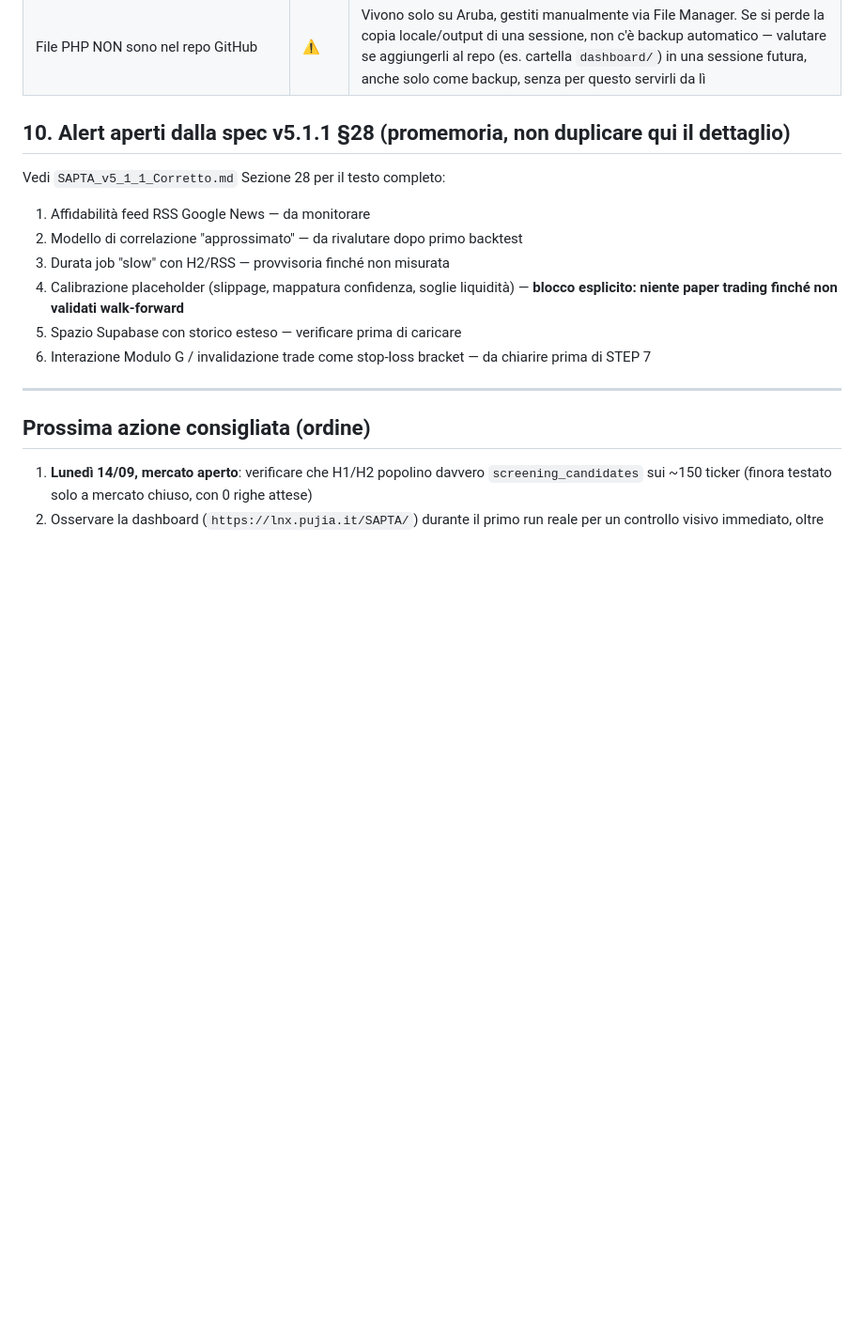
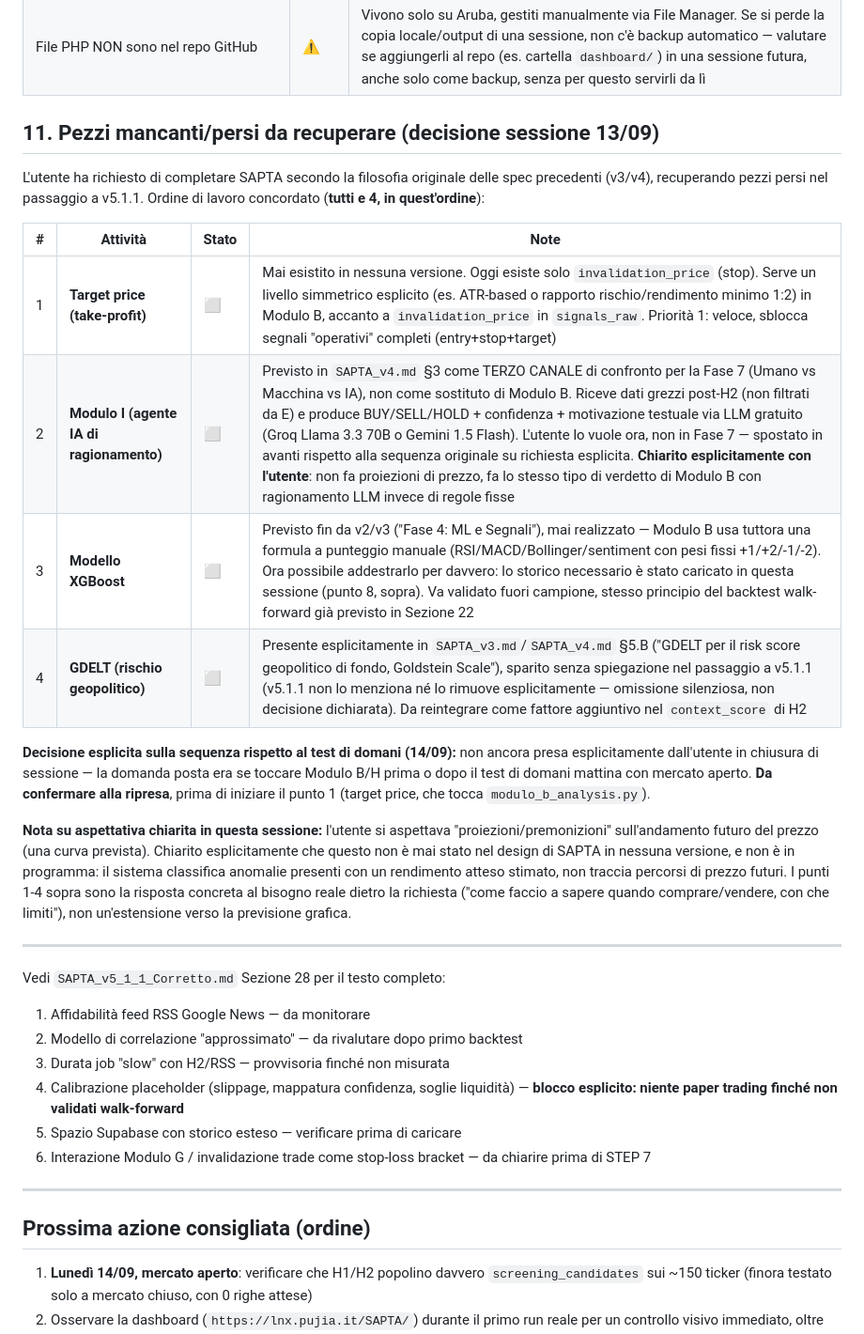
Before and after one commit to AlexPj72/SAPTA, a Markdown page: SAPTA_v5_1_1_STATO_IMPLEMENTAZIONE.md, the part around the change. Shown at 94% size. Rendered like a GitHub page; blank space fills up the shorter version.

```diff
--- a/SAPTA_v5_1_1_STATO_IMPLEMENTAZIONE.md
+++ b/SAPTA_v5_1_1_STATO_IMPLEMENTAZIONE.md
@@ -143,7 +143,35 @@ Inoltre, in questa sessione:
 | Badge fuorviante "HOLD → APPROVATO" in `index.php` | ✅ | **Fix in questa sessione**: badge "APPROVATO/DECLASSATO" ora compare solo per BUY/SELL; HOLD genuino mostra "— nessuna azione" (badge grigio neutro) |
 | File PHP NON sono nel repo GitHub | ⚠️ | Vivono solo su Aruba, gestiti manualmente via File Manager. Se si perde la copia locale/output di una sessione, non c'è backup automatico — valutare se aggiungerli al repo (es. cartella `dashboard/`) in una sessione futura, anche solo come backup, senza per questo servirli da lì |
 
-## 10. Alert aperti dalla spec v5.1.1 §28 (promemoria, non duplicare qui il dettaglio)
+## 11. Pezzi mancanti/persi da recuperare (decisione sessione 13/09)
+
+L'utente ha richiesto di completare SAPTA secondo la filosofia originale delle
+spec precedenti (v3/v4), recuperando pezzi persi nel passaggio a v5.1.1.
+Ordine di lavoro concordato (**tutti e 4, in quest'ordine**):
+
+| # | Attività | Stato | Note |
+|---|---|---|---|
+| 1 | **Target price (take-profit)** | ⬜ | Mai esistito in nessuna versione. Oggi esiste solo `invalidation_price` (stop). Serve un livello simmetrico esplicito (es. ATR-based o rapporto rischio/rendimento minimo 1:2) in Modulo B, accanto a `invalidation_price` in `signals_raw`. Priorità 1: veloce, sblocca segnali "operativi" completi (entry+stop+target) |
+| 2 | **Modulo I (agente IA di ragionamento)** | ⬜ | Previsto in `SAPTA_v4.md` §3 come TERZO CANALE di confronto per la Fase 7 (Umano vs Macchina vs IA), non come sostituto di Modulo B. Riceve dati grezzi post-H2 (non filtrati da E) e produce BUY/SELL/HOLD + confidenza + motivazione testuale via LLM gratuito (Groq Llama 3.3 70B o Gemini 1.5 Flash). L'utente lo vuole ora, non in Fase 7 — spostato in avanti rispetto alla sequenza originale su richiesta esplicita. **Chiarito esplicitamente con l'utente**: non fa proiezioni di prezzo, fa lo stesso tipo di verdetto di Modulo B con ragionamento LLM invece di regole fisse |
+| 3 | **Modello XGBoost** | ⬜ | Previsto fin da v2/v3 ("Fase 4: ML e Segnali"), mai realizzato — Modulo B usa tuttora una formula a punteggio manuale (RSI/MACD/Bollinger/sentiment con pesi fissi +1/+2/-1/-2). Ora possibile addestrarlo per davvero: lo storico necessario è stato caricato in questa sessione (punto 8, sopra). Va validato fuori campione, stesso principio del backtest walk-forward già previsto in Sezione 22 |
+| 4 | **GDELT (rischio geopolitico)** | ⬜ | Presente esplicitamente in `SAPTA_v3.md`/`SAPTA_v4.md` §5.B ("GDELT per il risk score geopolitico di fondo, Goldstein Scale"), sparito senza spiegazione nel passaggio a v5.1.1 (v5.1.1 non lo menziona né lo rimuove esplicitamente — omissione silenziosa, non decisione dichiarata). Da reintegrare come fattore aggiuntivo nel `context_score` di H2 |
+
+**Decisione esplicita sulla sequenza rispetto al test di domani (14/09):** non ancora
+presa esplicitamente dall'utente in chiusura di sessione — la domanda posta era
+se toccare Modulo B/H prima o dopo il test di domani mattina con mercato aperto.
+**Da confermare alla ripresa**, prima di iniziare il punto 1 (target price, che
+tocca `modulo_b_analysis.py`).
+
+**Nota su aspettativa chiarita in questa sessione:** l'utente si aspettava
+"proiezioni/premonizioni" sull'andamento futuro del prezzo (una curva prevista).
+Chiarito esplicitamente che questo non è mai stato nel design di SAPTA in nessuna
+versione, e non è in programma: il sistema classifica anomalie presenti con un
+rendimento atteso stimato, non traccia percorsi di prezzo futuri. I punti 1-4
+sopra sono la risposta concreta al bisogno reale dietro la richiesta ("come faccio
+a sapere quando comprare/vendere, con che limiti"), non un'estensione verso la
+previsione grafica.
+
+---
 
 Vedi `SAPTA_v5_1_1_Corretto.md` Sezione 28 per il testo completo:
 1. Affidabilità feed RSS Google News — da monitorare
```
Also changed, not shown: SAPTA_v5_1_1_Corretto.md (added, +536 -0 lines).
